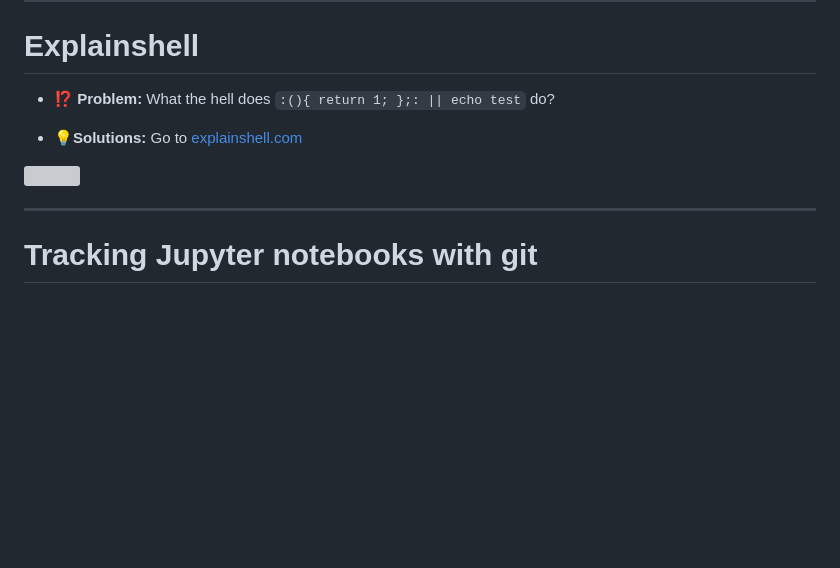
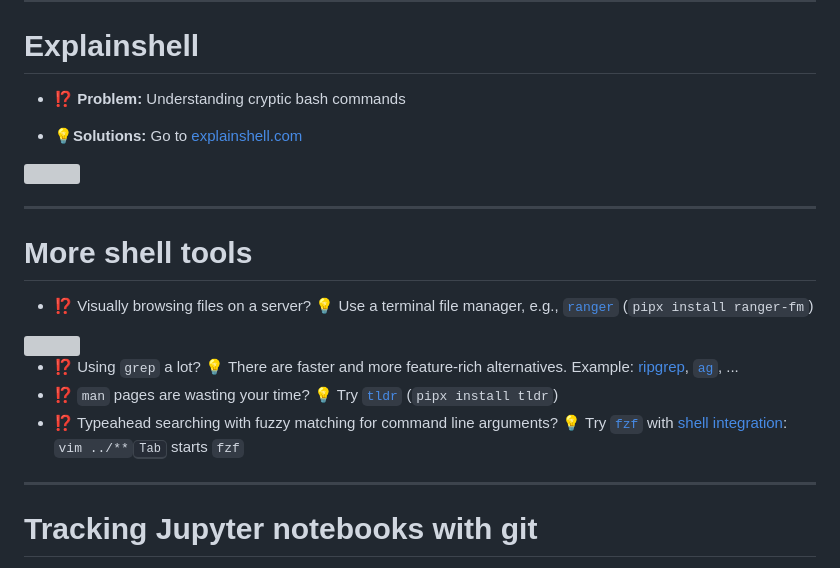
Before and after one commit to klieret/everything-you-didnt-now-you-needed, a Markdown page: slides.md, the part around the change printed below. GitHub-like rendering; blank space fills up the shorter version; grey boxes are pictures that could not be loaded.

Commit message:
Add material on additional shell commands

```diff
--- a/slides.md
+++ b/slides.md
@@ -314,7 +314,7 @@ j codas  # <-- get back to codas-hep folder
 
 # Explainshell
 
-* **⁉️ Problem:** What the hell does `:(){ return 1; };: || echo test` do?
+* **⁉️ Problem:** Understanding cryptic bash commands
 
 <v-click>
 
@@ -323,6 +323,18 @@ j codas  # <-- get back to codas-hep folder
 <img src="/explainshell.png" style="height: 80%; margin: auto;"/>
 
 </v-click>
+
+---
+
+# More shell tools
+
+* ⁉️ Visually browsing files on a server? 💡 Use a terminal file manager, e.g., [`ranger`](https://github.com/ranger/ranger) (`pipx install ranger-fm`)
+
+<img src="/ranger.png" style="width: 50%; margin: auto;"/>
+
+* ⁉️ Using `grep` a lot? 💡 There are faster and more feature-rich alternatives. Example: [ripgrep](https://github.com/BurntSushi/ripgrep), [`ag`](https://github.com/ggreer/the_silver_searcher), ...
+* ⁉️ `man` pages are wasting your time? 💡 Try [`tldr`](https://tldr.sh/) (`pipx install tldr`)
+* ⁉️ Typeahead searching with fuzzy matching for command line arguments? 💡 Try [`fzf`](https://github.com/junegunn/fzf) with [shell integration](https://github.com/junegunn/fzf#fuzzy-completion-for-bash-and-zsh): `vim ../**`<kbd>Tab</kbd> starts `fzf`
 
 ---
 
```
Also changed, not shown: other parts of slides.md (+1 -1 lines), public/ranger.png (added).
